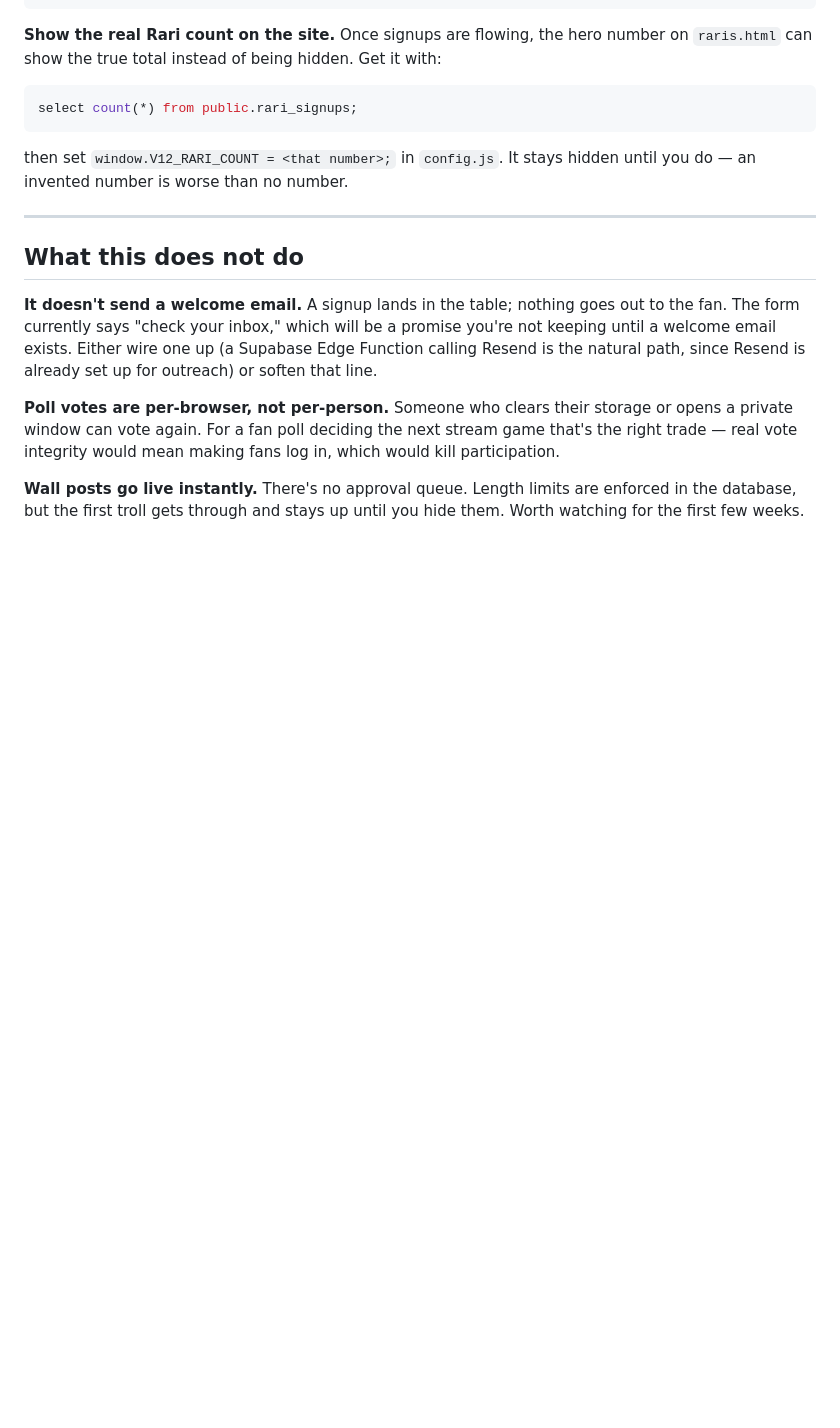
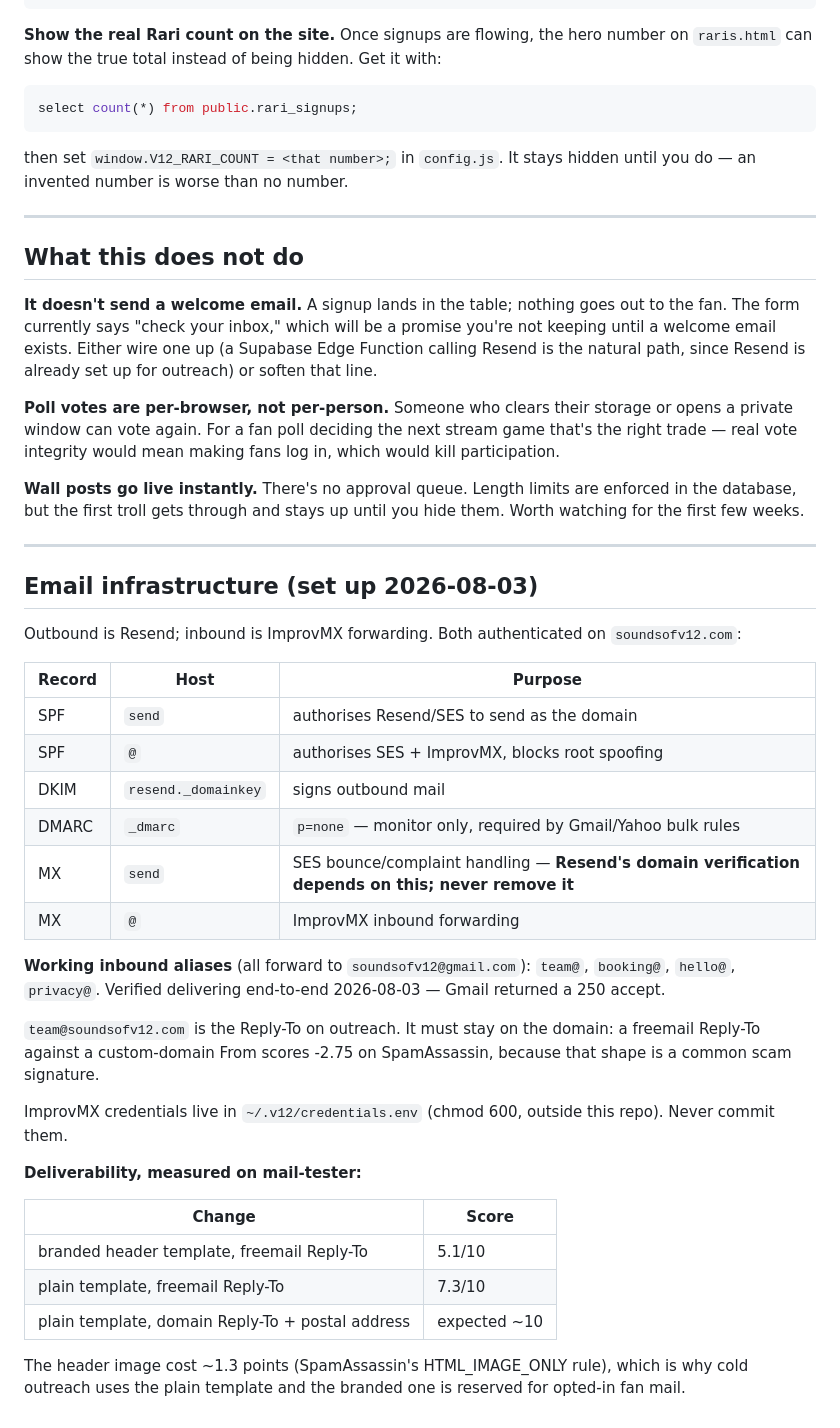
Before and after one commit to zurielgalvez123-dev/soundsofv12, a Markdown page: SUPABASE-SETUP.md, the part around the change. GitHub-like rendering; blank space fills up the shorter version.

Commit message:
Document the email infrastructure
Records the DNS layout now that inbound forwarding is live, and the two
constraints that are easy to break later: the send. MX is what Resend's
domain verification depends on, and Reply-To has to stay on the domain
because a freemail Reply-To against a custom-domain From is scored as a
scam signature.

Also records the measured mail-tester deltas so the template choice
(plain for cold outreach, branded for opted-in fan mail) has a reason
attached to it rather than being a matter of taste.

Co-Authored-By: Claude Opus 5 (1M context) <noreply@anthropic.com>
Claude-Session: https://claude.ai/code/session_011h12BiDZTy1nqqEmV7EDjC

```diff
--- a/SUPABASE-SETUP.md
+++ b/SUPABASE-SETUP.md
@@ -219,3 +219,42 @@ log in, which would kill participation.
 **Wall posts go live instantly.** There's no approval queue. Length limits are
 enforced in the database, but the first troll gets through and stays up until
 you hide them. Worth watching for the first few weeks.
+
+---
+
+## Email infrastructure (set up 2026-08-03)
+
+Outbound is Resend; inbound is ImprovMX forwarding. Both authenticated on
+`soundsofv12.com`:
+
+| Record | Host | Purpose |
+|---|---|---|
+| SPF | `send` | authorises Resend/SES to send as the domain |
+| SPF | `@` | authorises SES + ImprovMX, blocks root spoofing |
+| DKIM | `resend._domainkey` | signs outbound mail |
+| DMARC | `_dmarc` | `p=none` — monitor only, required by Gmail/Yahoo bulk rules |
+| MX | `send` | SES bounce/complaint handling — **Resend's domain verification depends on this; never remove it** |
+| MX | `@` | ImprovMX inbound forwarding |
+
+**Working inbound aliases** (all forward to `soundsofv12@gmail.com`):
+`team@`, `booking@`, `hello@`, `privacy@`. Verified delivering end-to-end
+2026-08-03 — Gmail returned a 250 accept.
+
+`team@soundsofv12.com` is the Reply-To on outreach. It must stay on the
+domain: a freemail Reply-To against a custom-domain From scores -2.75 on
+SpamAssassin, because that shape is a common scam signature.
+
+ImprovMX credentials live in `~/.v12/credentials.env` (chmod 600, outside
+this repo). Never commit them.
+
+**Deliverability, measured on mail-tester:**
+
+| Change | Score |
+|---|---|
+| branded header template, freemail Reply-To | 5.1/10 |
+| plain template, freemail Reply-To | 7.3/10 |
+| plain template, domain Reply-To + postal address | expected ~10 |
+
+The header image cost ~1.3 points (SpamAssassin's HTML_IMAGE_ONLY rule),
+which is why cold outreach uses the plain template and the branded one is
+reserved for opted-in fan mail.
```
